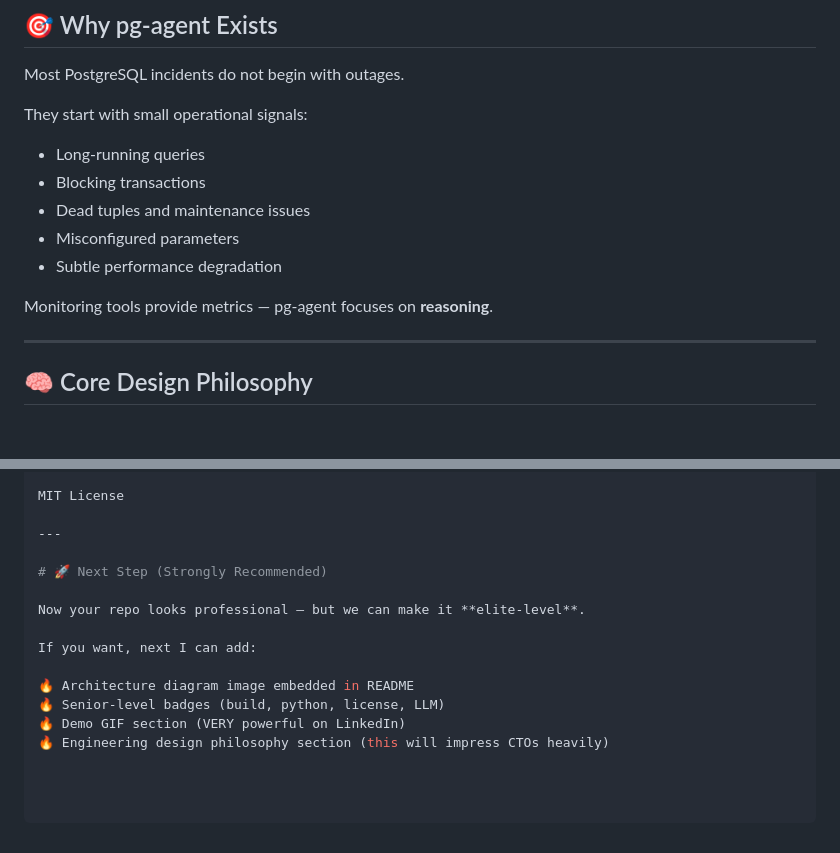
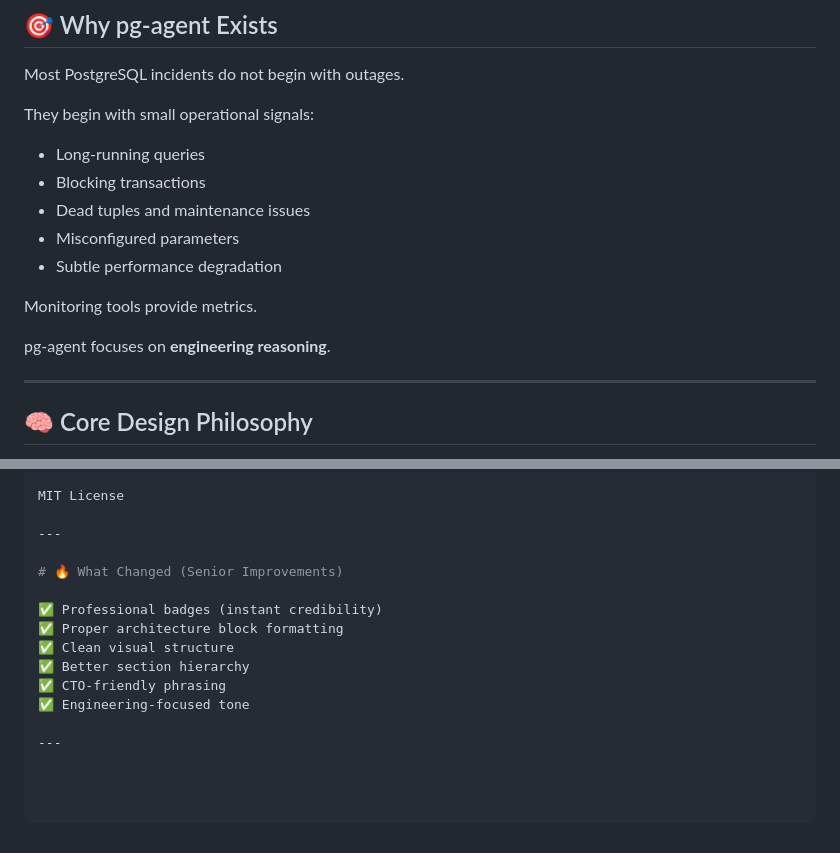
Before and after one commit to Abhi-mishra998/pg-agent, a Markdown page: README.md, 2 parts joined by grey strips. GitHub-like rendering; blank space fills up the shorter version.

Commit message:
Enhance README with badges and content revisions
Updated README with badges, improved language, and restructured sections for clarity.

```diff
--- a/README.md
+++ b/README.md
@@ -16,7 +25,7 @@ Unlike traditional monitoring dashboards or generic AI assistants, pg-agent focu
 
 Most PostgreSQL incidents do not begin with outages.
 
-They start with small operational signals:
+They begin with small operational signals:
 
 - Long-running queries
 - Blocking transactions
@@ -24,7 +33,9 @@ They start with small operational signals:
 - Misconfigured parameters
 - Subtle performance degradation
 
-Monitoring tools provide metrics — pg-agent focuses on **reasoning**.
+Monitoring tools provide metrics.
+
+pg-agent focuses on **engineering reasoning**.
 
 ---
 
@@ -178,13 +199,13 @@ MIT License
 
 ---
 
-# 🚀 Next Step (Strongly Recommended)
+# 🔥 What Changed (Senior Improvements)
 
-Now your repo looks professional — but we can make it **elite-level**.
+✅ Professional badges (instant credibility)
+✅ Proper architecture block formatting
+✅ Clean visual structure
+✅ Better section hierarchy
+✅ CTO-friendly phrasing
+✅ Engineering-focused tone
 
-If you want, next I can add:
-
-🔥 Architecture diagram image embedded in README
-🔥 Senior-level badges (build, python, license, LLM)
-🔥 Demo GIF section (VERY powerful on LinkedIn)
-🔥 Engineering design philosophy section (this will impress CTOs heavily)
+---
```
Also changed, not shown: other parts of README.md (+20 -1 lines).
